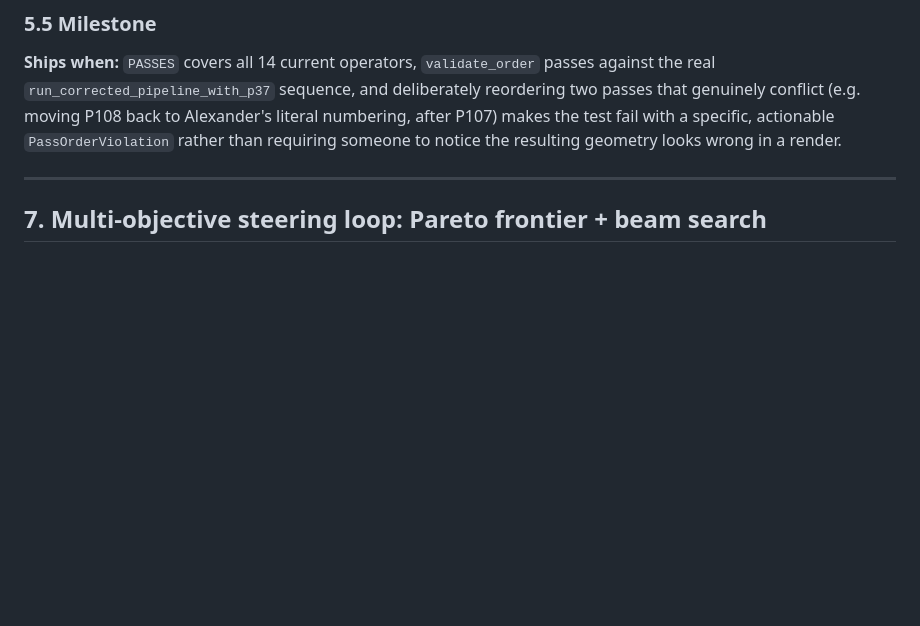
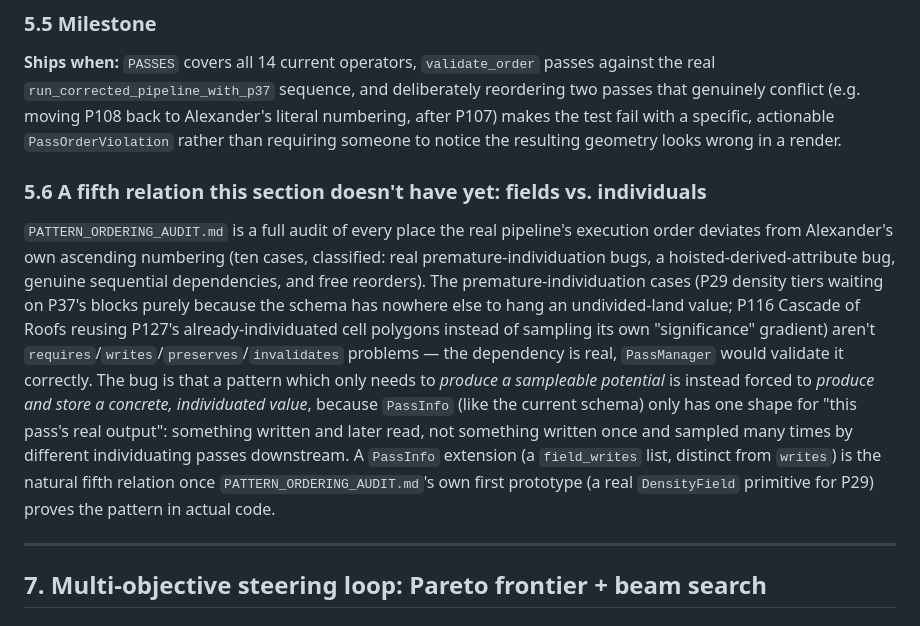
Before and after one commit to jedelman/street-smarts, a Markdown page: PRIMITIVES_SPEC.md, the part around the change. GitHub-like rendering; blank space fills up the shorter version.

```diff
--- a/PRIMITIVES_SPEC.md
+++ b/PRIMITIVES_SPEC.md
@@ -369,6 +369,26 @@ This is where §1's "two systems with disjoint writes can run concurrently" clai
 
 **Ships when:** `PASSES` covers all 14 current operators, `validate_order` passes against the real `run_corrected_pipeline_with_p37` sequence, and deliberately reordering two passes that genuinely conflict (e.g. moving P108 back to Alexander's literal numbering, after P107) makes the test fail with a specific, actionable `PassOrderViolation` rather than requiring someone to notice the resulting geometry looks wrong in a render.
 
+### 5.6 A fifth relation this section doesn't have yet: fields vs. individuals
+
+`PATTERN_ORDERING_AUDIT.md` is a full audit of every place the real pipeline's
+execution order deviates from Alexander's own ascending numbering (ten cases,
+classified: real premature-individuation bugs, a hoisted-derived-attribute bug,
+genuine sequential dependencies, and free reorders). The premature-individuation
+cases (P29 density tiers waiting on P37's blocks purely because the schema has
+nowhere else to hang an undivided-land value; P116 Cascade of Roofs reusing
+P127's already-individuated cell polygons instead of sampling its own
+"significance" gradient) aren't `requires`/`writes`/`preserves`/`invalidates`
+problems — the dependency is real, `PassManager` would validate it correctly.
+The bug is that a pattern which only needs to *produce a sampleable potential*
+is instead forced to *produce and store a concrete, individuated value*, because
+`PassInfo` (like the current schema) only has one shape for "this pass's real
+output": something written and later read, not something written once and
+sampled many times by different individuating passes downstream. A `PassInfo`
+extension (a `field_writes` list, distinct from `writes`) is the natural fifth
+relation once `PATTERN_ORDERING_AUDIT.md`'s own first prototype (a real
+`DensityField` primitive for P29) proves the pattern in actual code.
+
 ---
 
 ## 7. Multi-objective steering loop: Pareto frontier + beam search
```
Also changed, not shown: PATTERN_ORDERING_AUDIT.md (added, +283 -0 lines).
